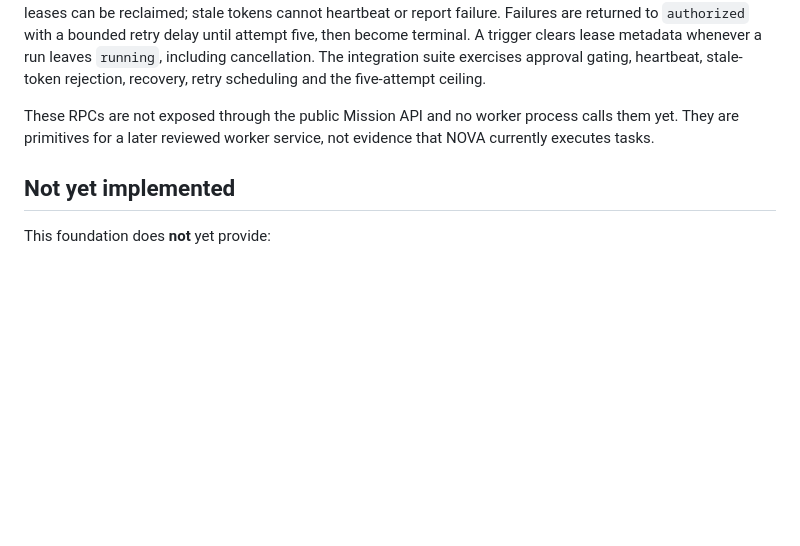
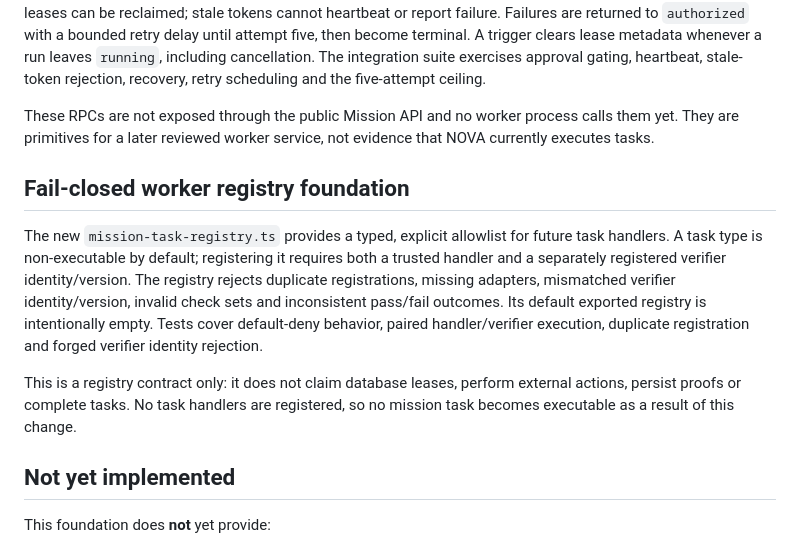
Before and after one commit to s85960833-byte/NovaAI, a Markdown page: docs/NOVA_MISSION_ENGINE_V1.md, the part around the change. GitHub-like rendering; blank space fills up the shorter version.

Commit message:
docs: describe fail-closed mission worker registry

```diff
--- a/docs/NOVA_MISSION_ENGINE_V1.md
+++ b/docs/NOVA_MISSION_ENGINE_V1.md
@@ -82,6 +82,12 @@ The migration `20261110150000_nova_mission_execution_leases.sql` adds three serv
 
 These RPCs are not exposed through the public Mission API and no worker process calls them yet. They are primitives for a later reviewed worker service, not evidence that NOVA currently executes tasks.
 
+## Fail-closed worker registry foundation
+
+The new `mission-task-registry.ts` provides a typed, explicit allowlist for future task handlers. A task type is non-executable by default; registering it requires both a trusted handler and a separately registered verifier identity/version. The registry rejects duplicate registrations, missing adapters, mismatched verifier identity/version, invalid check sets and inconsistent pass/fail outcomes. Its default exported registry is intentionally empty. Tests cover default-deny behavior, paired handler/verifier execution, duplicate registration and forged verifier identity rejection.
+
+This is a registry contract only: it does not claim database leases, perform external actions, persist proofs or complete tasks. No task handlers are registered, so no mission task becomes executable as a result of this change.
+
 ## Not yet implemented
 
 This foundation does **not** yet provide:
```
